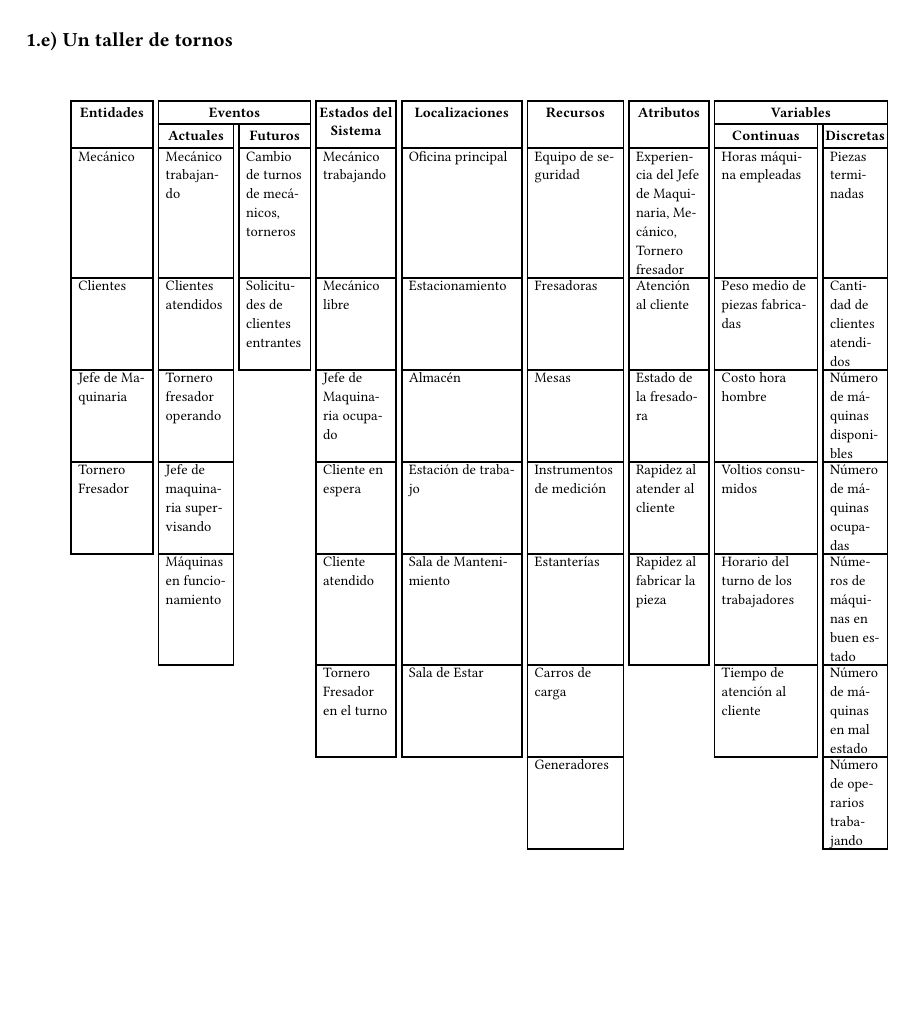
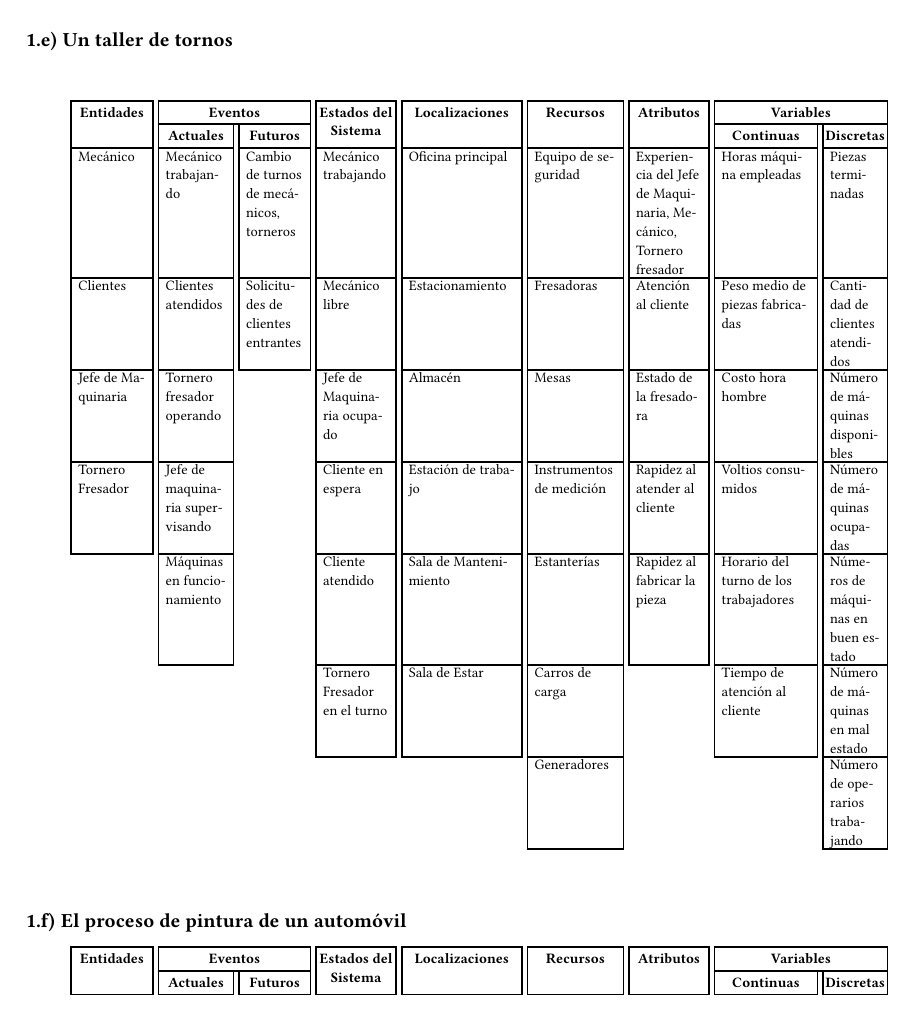
Before and after one commit to antonionatusch/mi415-preview, a Typst document (problemas-seccion-1.6-promodel/main.typ, which reads problemas-seccion-1.6-promodel/imports.typ, problemas-seccion-1.6-promodel/system-tables/car-painting.typ): page 3 of 4. Compiled offline with Typst 0.15.

Commit message:
feat(problemas-promodel): agregar tabla inicial de ejercicio "El proceso de pintura de un automóvil", mover importaciones a archivo `imports.typ`

```diff
--- /dev/null
+++ b/problemas-seccion-1.6-promodel/imports.typ
@@ -0,0 +1,6 @@
+#import "system-tables/er-room.typ": hospital_system_table
+#import "system-tables/bank.typ": bank_system_table
+#import "system-tables/phoneline.typ": phoneline_system_table
+#import "system-tables/hotel.typ": hotel_system_table
+#import "system-tables/lathe-workshop.typ": lathe_workshop_system_table
+#import "system-tables/car-painting.typ": car_painting_system_table
--- a/problemas-seccion-1.6-promodel/main.typ
+++ b/problemas-seccion-1.6-promodel/main.typ
@@ -51,5 +47,9 @@ de #cite(<garcia2013simpromodel>, form: "prose", supplement: [p.~16--19]),
 
 #lathe_workshop_system_table()
 
+== El proceso de pintura de un automóvil
+
+#car_painting_system_table()
+
 #pagebreak()
 #bibliography("references/references.bib", style: "american-psychological-association")
--- /dev/null
+++ b/problemas-seccion-1.6-promodel/system-tables/car-painting.typ
@@ -0,0 +1,31 @@
+#import "lib.typ": mk_system_cells, system_table
+
+// El proceso de pintura de un automóvil
+#let car_painting_system_table() = {
+  let car_painting_entities = ()
+  let car_painting_events_now = ()
+  let car_painting_events_future = ()
+  let car_painting_states = ()
+  let car_painting_locations = ()
+  let car_painting_resources = ()
+  let car_painting_attributes = ()
+  let car_painting_vars_cont = ()
+  let car_painting_vars_disc = ()
+
+  scale(x: 90%, y: 90%)[
+    #system_table(
+      ..mk_system_cells(
+        entities: car_painting_entities,
+        events_now: car_painting_events_now,
+        events_future: car_painting_events_future,
+        states: car_painting_states,
+        locations: car_painting_locations,
+        resources: car_painting_resources,
+        attributes: car_painting_attributes,
+        vars_cont: car_painting_vars_cont,
+        vars_disc: car_painting_vars_disc,
+        min_rows: 6,
+      ),
+    )
+  ]
+}
```
Also changed, not shown: problemas-seccion-1.6-promodel/main.pdf, problemas-seccion-1.6-promodel/main.typ (6 more changed lines).
